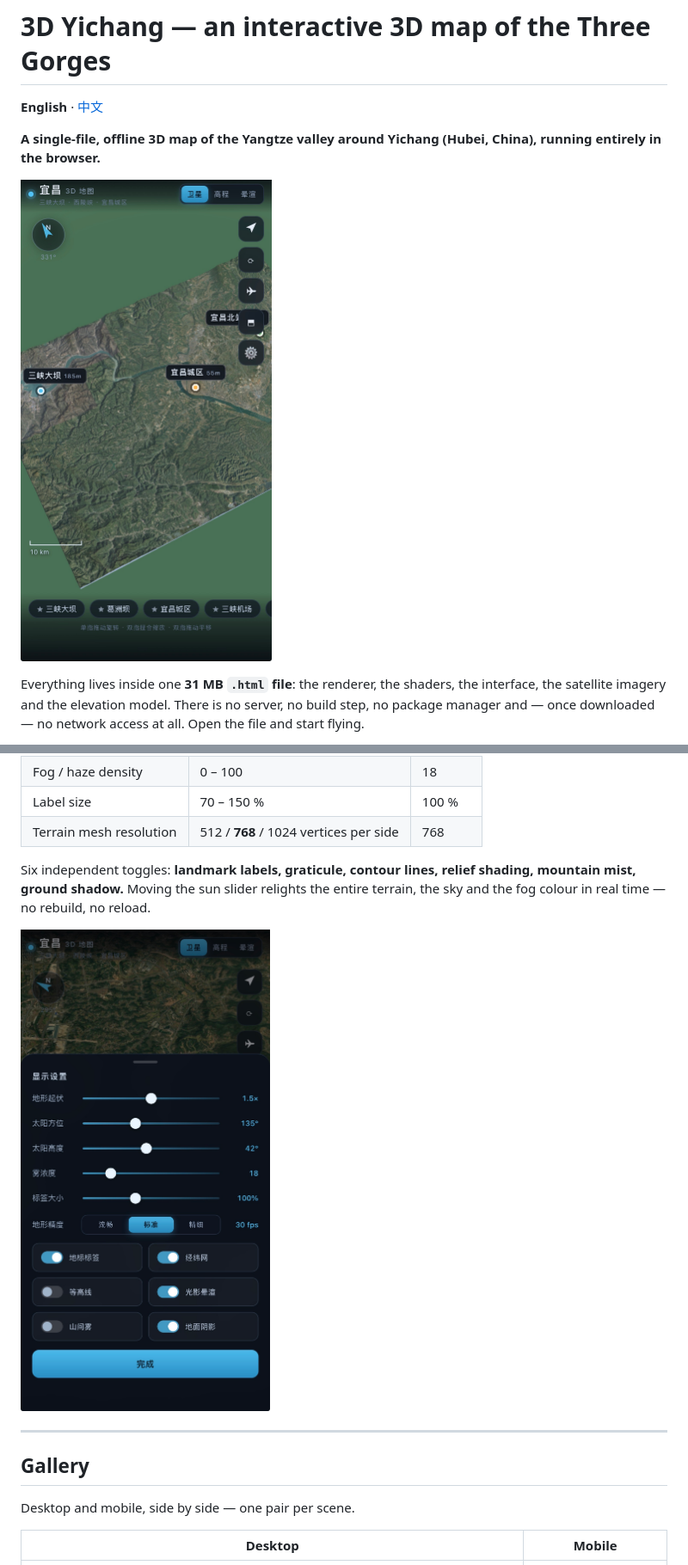
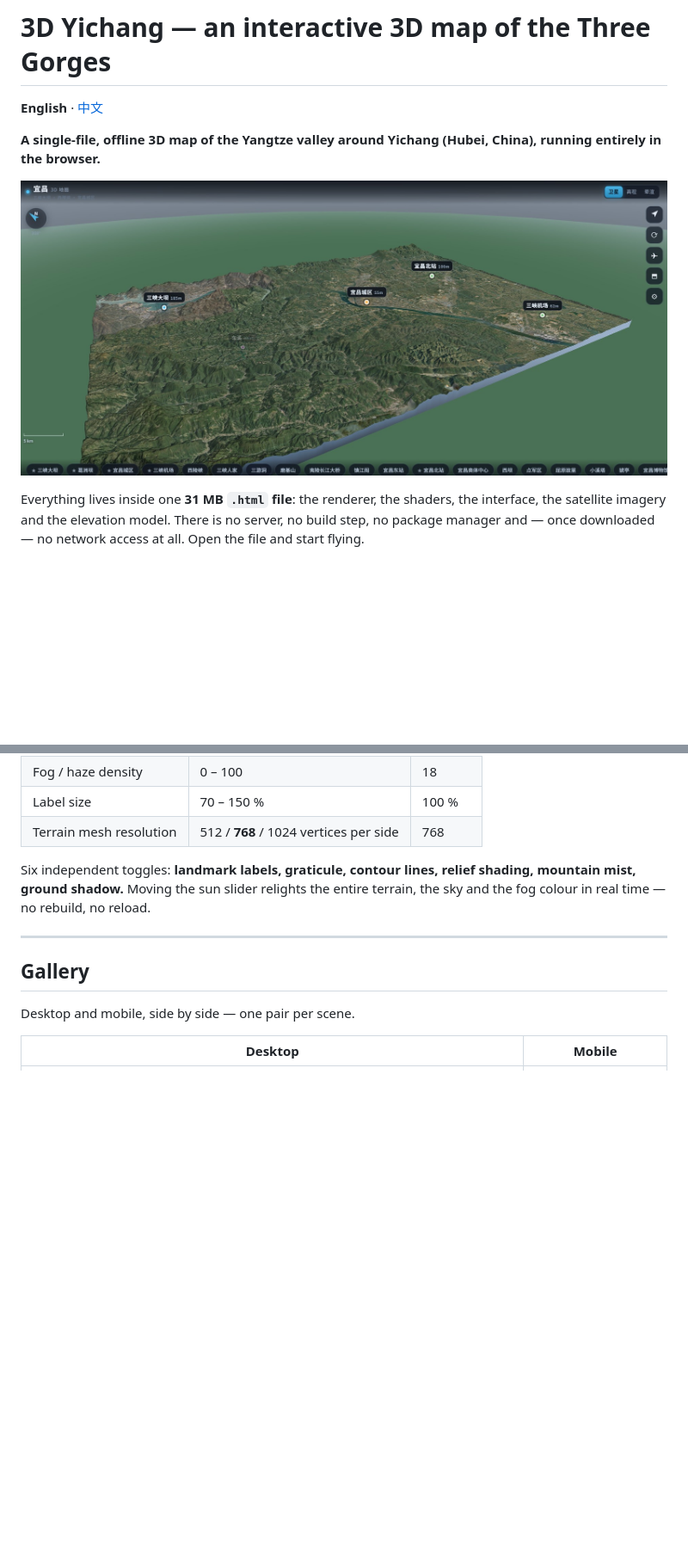
Before and after one commit to Radiosky-bilibili/yichang-3d, a Markdown page: README.md, 2 parts joined by grey strips. Shown at 86% size. GitHub-like rendering; blank space fills up the shorter version.

Commit message:
docs: add Chinese README, desktop/mobile gallery, remove duplicate inline screenshots

```diff
--- a/README.md
+++ b/README.md
@@ -4,7 +4,7 @@
 
 **A single-file, offline 3D map of the Yangtze valley around Yichang (Hubei, China), running entirely in the browser.**
 
-![Yichang 3D map — satellite view of the Three Gorges](screenshot-overview.jpg)
+![Yichang 3D map — satellite view of the Three Gorges](desktop-overview.jpg)
 
 Everything lives inside one **31 MB `.html` file**: the renderer, the shaders, the interface, the satellite imagery and the elevation model. There is no server, no build step, no package manager and — once downloaded — no network access at all. Open the file and start flying.
 
@@ -53,8 +49,6 @@ The settings panel exposes the whole look of the map:
 | Terrain mesh resolution | 512 / **768** / 1024 vertices per side | 768 |
 
 Six independent toggles: **landmark labels, graticule, contour lines, relief shading, mountain mist, ground shadow.** Moving the sun slider relights the entire terrain, the sky and the fog colour in real time — no rebuild, no reload.
-
-<img src="screenshot-settings.jpg" width="420" alt="The settings panel: terrain exaggeration, sun azimuth, sun elevation, fog density, label size, mesh resolution and six independent toggles">
 
 ---
 
```
Also changed, not shown: other parts of README.md (+0 -4 lines), README.zh-CN.md (+1 -7 lines).
